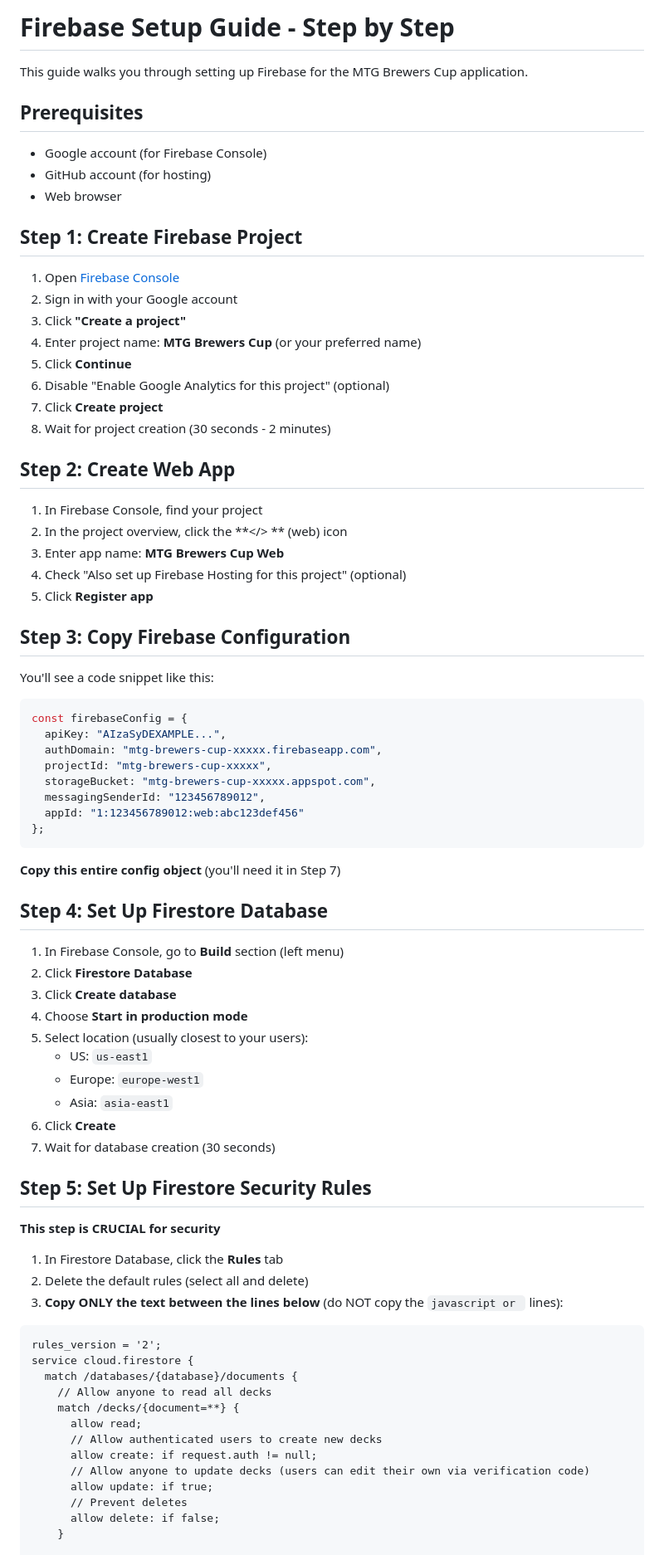
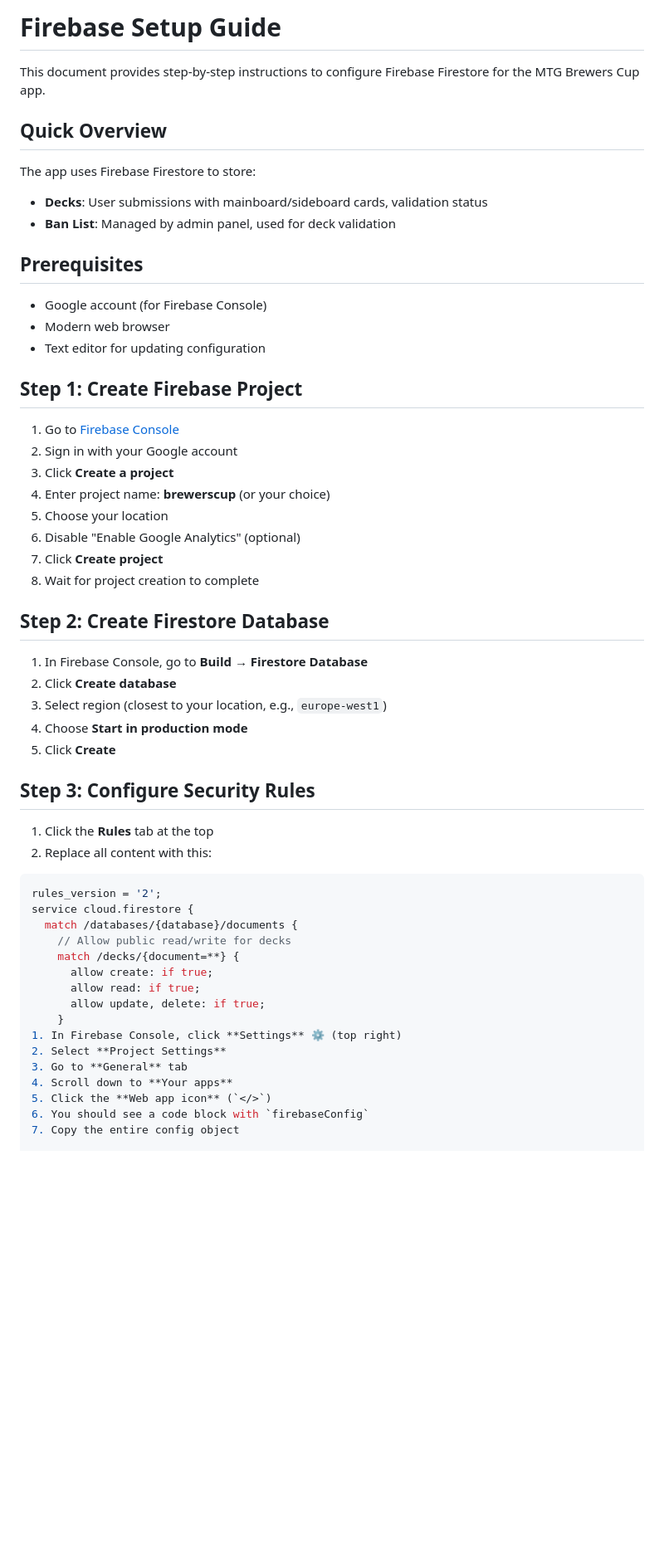
Before and after one commit to DennHa/brewerscup, a Markdown page: FIREBASE-SETUP.md, the part around one of its changes. Shown at 83% size. Drawn GitHub-style; blank space fills up the shorter version.

Commit message:
Add comprehensive setup and Firebase documentation

````diff
--- a/FIREBASE-SETUP.md
+++ b/FIREBASE-SETUP.md
@@ -1,82 +1,58 @@
-# Firebase Setup Guide - Step by Step
+# Firebase Setup Guide
 
-This guide walks you through setting up Firebase for the MTG Brewers Cup application.
+This document provides step-by-step instructions to configure Firebase Firestore for the MTG Brewers Cup app.
+
+## Quick Overview
+
+The app uses Firebase Firestore to store:
+- **Decks**: User submissions with mainboard/sideboard cards, validation status
+- **Ban List**: Managed by admin panel, used for deck validation
 
 ## Prerequisites
 
 - Google account (for Firebase Console)
-- GitHub account (for hosting)
-- Web browser
+- Modern web browser
+- Text editor for updating configuration
 
 ## Step 1: Create Firebase Project
 
-1. Open [Firebase Console](https://console.firebase.google.com)
+1. Go to [Firebase Console](https://console.firebase.google.com)
 2. Sign in with your Google account
-3. Click **"Create a project"**
-4. Enter project name: **MTG Brewers Cup** (or your preferred name)
-5. Click **Continue**
-6. Disable "Enable Google Analytics for this project" (optional)
+3. Click **Create a project**
+4. Enter project name: **brewerscup** (or your choice)
+5. Choose your location
+6. Disable "Enable Google Analytics" (optional)
 7. Click **Create project**
-8. Wait for project creation (30 seconds - 2 minutes)
+8. Wait for project creation to complete
 
-## Step 2: Create Web App
+## Step 2: Create Firestore Database
 
-1. In Firebase Console, find your project
-2. In the project overview, click the **</> ** (web) icon
-3. Enter app name: **MTG Brewers Cup Web**
-4. Check "Also set up Firebase Hosting for this project" (optional)
-5. Click **Register app**
+1. In Firebase Console, go to **Build** → **Firestore Database**
+2. Click **Create database**
+3. Select region (closest to your location, e.g., `europe-west1`)
+4. Choose **Start in production mode**
+5. Click **Create**
 
-## Step 3: Copy Firebase Configuration
+## Step 3: Configure Security Rules
 
-You'll see a code snippet like this:
+1. Click the **Rules** tab at the top
+2. Replace all content with this:
 
 ```javascript
-const firebaseConfig = {
-  apiKey: "AIzaSyDEXAMPLE...",
-  authDomain: "mtg-brewers-cup-xxxxx.firebaseapp.com",
-  projectId: "mtg-brewers-cup-xxxxx",
-  storageBucket: "mtg-brewers-cup-xxxxx.appspot.com",
-  messagingSenderId: "123456789012",
-  appId: "1:123456789012:web:abc123def456"
-};
-```
-
-**Copy this entire config object** (you'll need it in Step 7)
-
-## Step 4: Set Up Firestore Database
-
-1. In Firebase Console, go to **Build** section (left menu)
-2. Click **Firestore Database**
-3. Click **Create database**
-4. Choose **Start in production mode**
-5. Select location (usually closest to your users):
-   - US: `us-east1`
-   - Europe: `europe-west1`
-   - Asia: `asia-east1`
-6. Click **Create**
-7. Wait for database creation (30 seconds)
-
-## Step 5: Set Up Firestore Security Rules
-
-**This step is CRUCIAL for security**
-
-1. In Firestore Database, click the **Rules** tab
-2. Delete the default rules (select all and delete)
-3. **Copy ONLY the text between the lines below** (do NOT copy the ```javascript or ``` lines):
-
-```
 rules_version = '2';
 service cloud.firestore {
   match /databases/{database}/documents {
-    // Allow anyone to read all decks
+    // Allow public read/write for decks
     match /decks/{document=**} {
-      allow read;
-      // Allow authenticated users to create new decks
-      allow create: if request.auth != null;
-      // Allow anyone to update decks (users can edit their own via verification code)
-      allow update: if true;
-      // Prevent deletes
-      allow delete: if false;
+      allow create: if true;
+      allow read: if true;
+      allow update, delete: if true;
     }
+1. In Firebase Console, click **Settings** ⚙️ (top right)
+2. Select **Project Settings**
+3. Go to **General** tab
+4. Scroll down to **Your apps**
+5. Click the **Web app icon** (`</>`)
+6. You should see a code block with `firebaseConfig`
+7. Copy the entire config object
 
````
Also changed, not shown: other parts of FIREBASE-SETUP.md (+68 -149 lines), SETUP.md (added, +185 -0 lines).
